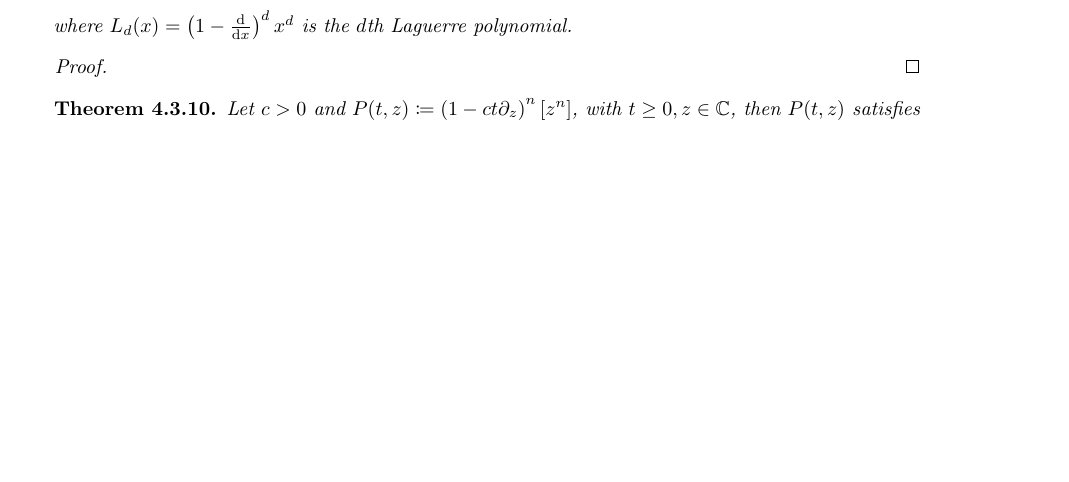
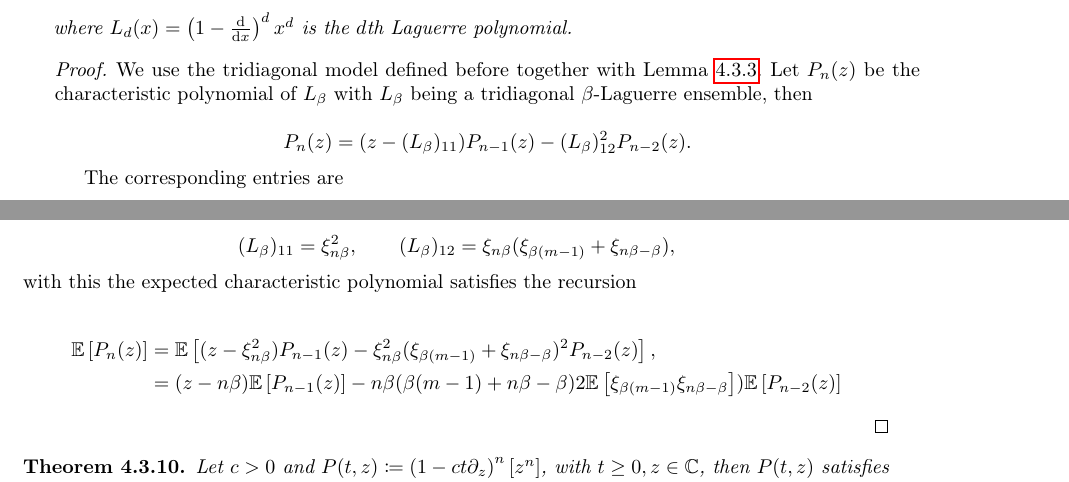
Before and after one commit to soy-esaul/MasterThesisCIMAT, a LaTeX thesis (main.tex, which reads partes/CH4/connections_ffp.tex): part of page 66 of 78 before the commit and two parts of pages 66 and 67 of 78 after it, the two joined at a grey line, cut so that both start at the same text, the shorter picture padded with empty space. Compiled offline with pdfLaTeX.

Commit message:
"Wishart expected polynomial"

```diff
--- a/partes/CH4/connections_ffp.tex
+++ b/partes/CH4/connections_ffp.tex
@@ -445,7 +445,24 @@ In this section we relate finite free probability to eigenvalue processes. To do
 \end{theorem}
 
 \begin{proof}
+    We use the tridiagonal model defined before together with Lemma \ref{lemma:chpol_tridiag}. Let $P_n(z)$ be the characteristic polynomial of $L_\beta$ with $L_\beta$ being a tridiagonal $\beta$-Laguerre ensemble, then
 
+    \begin{equation*}
+        P_n(z) = (z - (L_\beta)_{11})P_{n-1}(z) - (L_\beta)_{12}^2 P_{n-2}(z).
+    \end{equation*}
+
+    The corresponding entries are
+
+    \begin{equation*}
+        (L_\beta)_{11} = \xi^2_{n\beta}, \qquad (L_\beta)_{12} = \xi_{n\beta}(\xi_{\beta(m-1)} + \xi_{n\beta - \beta}),
+    \end{equation*}
+
+    \noindent with this the expected characteristic polynomial satisfies the recursion
+
+    \begin{align*}
+        \E{P_n(z)} &= \E{ (z - \xi^2_{n\beta})P_{n-1}(z) - \xi^2_{n\beta}(\xi_{\beta(m-1)} + \xi_{n\beta - \beta})^2 P_{n-2}(z) }, \\
+        &= (z - n\beta)\E{P_{n-1}(z)} - n\beta(\beta(m-1) + n\beta- \beta)2\E{ \xi_{\beta(m-1)} \xi_{n\beta - \beta} })\E{P_{n-2}(z)}
+    \end{align*}
 \end{proof}
 
 \begin{theorem}
```
Also changed, not shown: main.pdf, partes/CH4/connections_ffp.tex (4 more changed lines), 2 other files.
